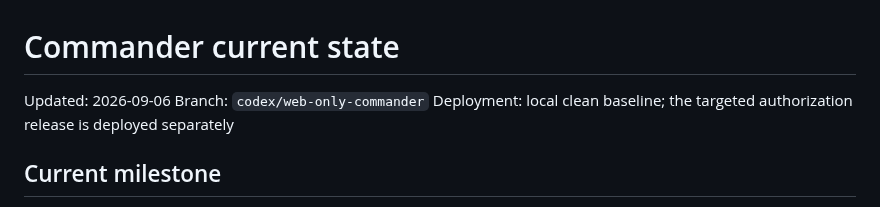
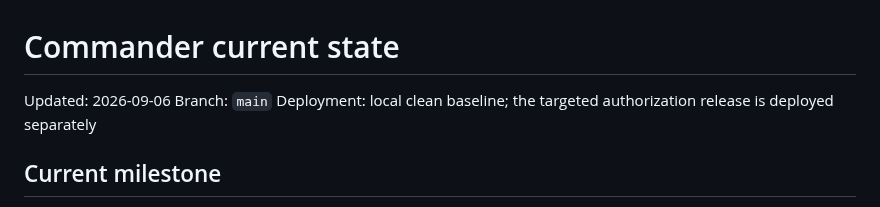
Before and after one commit to AndroidJedi/ptw, a Markdown page: docs/architecture/commander-current-state.md, the part around the change. Drawn GitHub-style.

Commit message:
Prepare main as canonical PTW release branch

```diff
--- a/docs/architecture/commander-current-state.md
+++ b/docs/architecture/commander-current-state.md
@@ -1,7 +1,7 @@
 # Commander current state
 
 Updated: 2026-09-06
-Branch: `codex/web-only-commander`
+Branch: `main`
 Deployment: local clean baseline; the targeted authorization release is deployed separately
 
 ## Current milestone
```
